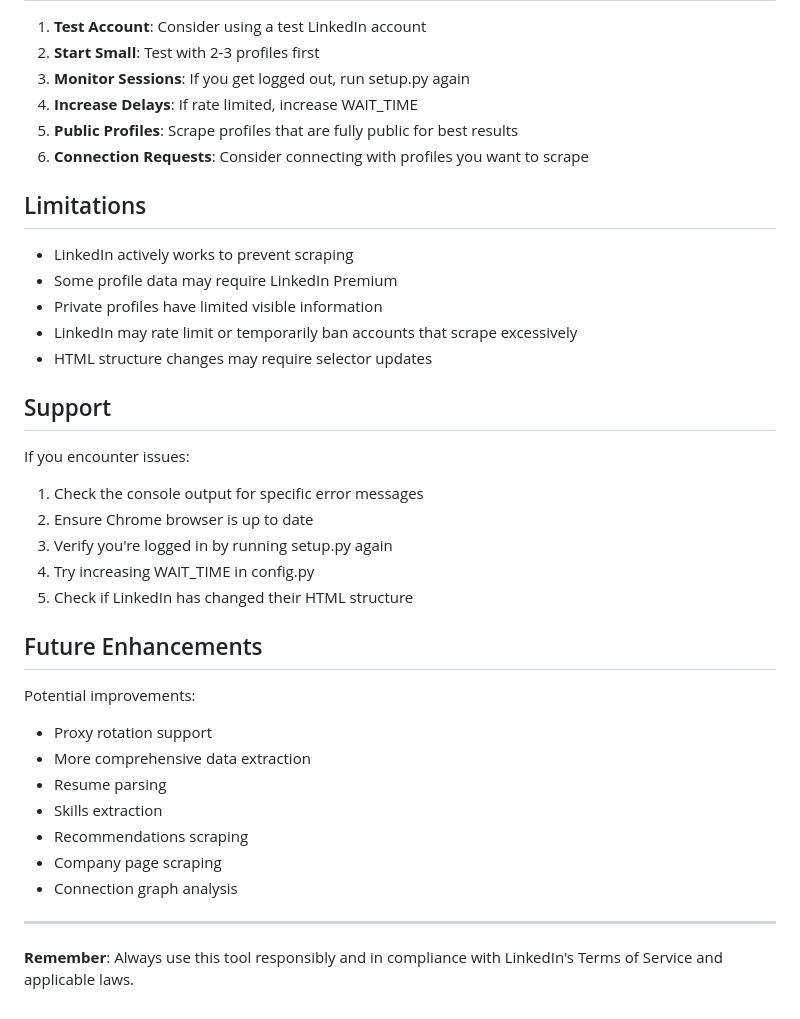
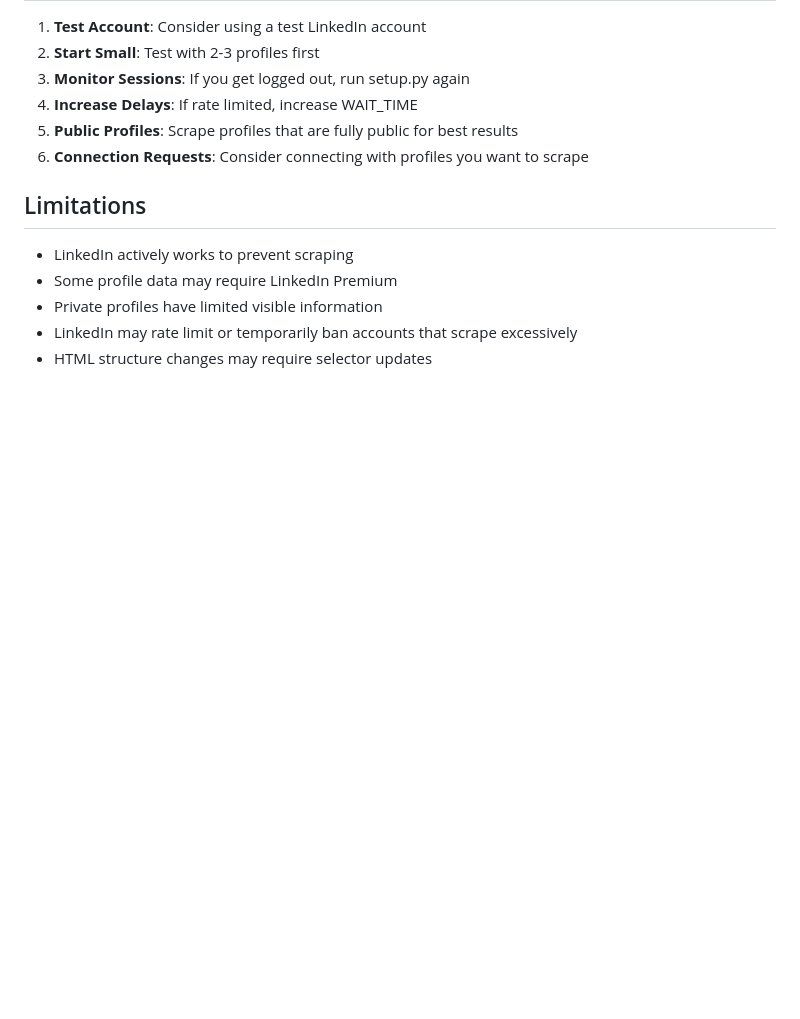
Before and after one commit to harshj3915/AI-Automations-and-Scraping, a Markdown page: linkedin_scraper/README.md, the part around the change. Drawn GitHub-style; blank space fills up the shorter version.

```diff
--- a/linkedin_scraper/README.md
+++ b/linkedin_scraper/README.md
@@ -194,27 +194,3 @@ This tool is for educational purposes only. Web scraping may violate LinkedIn's
 - Private profiles have limited visible information
 - LinkedIn may rate limit or temporarily ban accounts that scrape excessively
 - HTML structure changes may require selector updates
-
-## Support
-
-If you encounter issues:
-1. Check the console output for specific error messages
-2. Ensure Chrome browser is up to date
-3. Verify you're logged in by running setup.py again
-4. Try increasing WAIT_TIME in config.py
-5. Check if LinkedIn has changed their HTML structure
-
-## Future Enhancements
-
-Potential improvements:
-- Proxy rotation support
-- More comprehensive data extraction
-- Resume parsing
-- Skills extraction
-- Recommendations scraping
-- Company page scraping
-- Connection graph analysis
-
----
-
-**Remember**: Always use this tool responsibly and in compliance with LinkedIn's Terms of Service and applicable laws.
```
